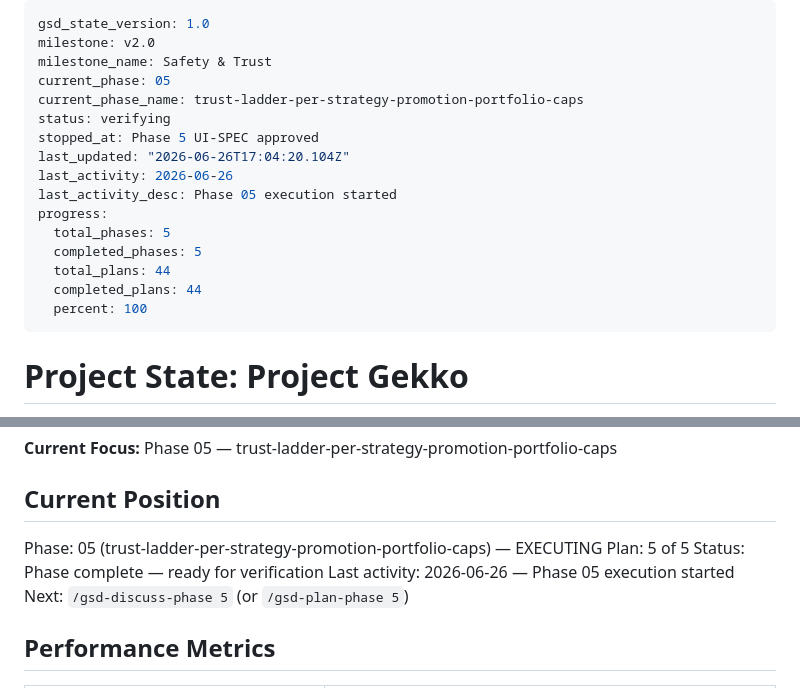
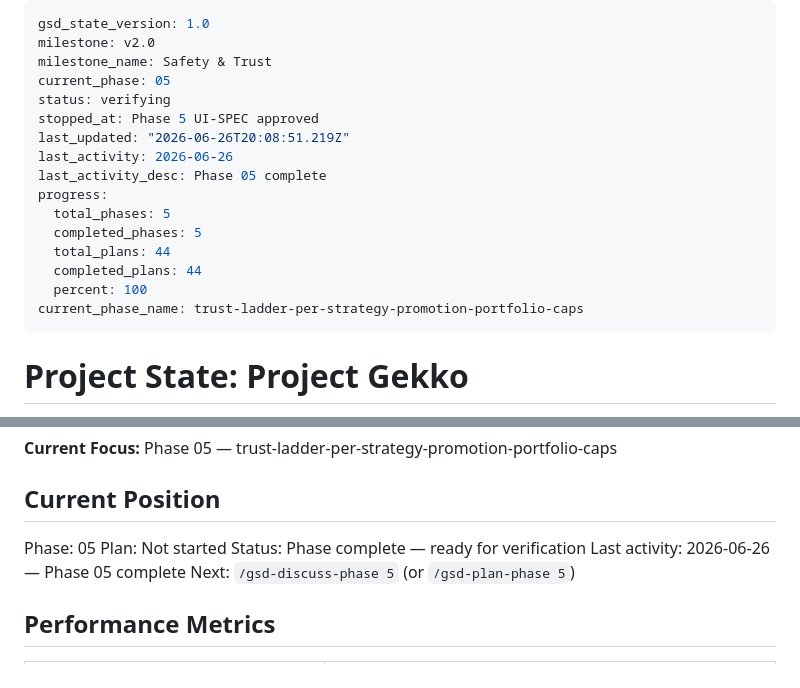
Before and after one commit to AdeptiaChrispy/ProjectGekko, a Markdown page: .planning/STATE.md, 2 parts joined by grey strips. Drawn GitHub-style.

Commit message:
docs(phase-05): complete phase execution

```diff
--- a/.planning/STATE.md
+++ b/.planning/STATE.md
@@ -3,18 +3,18 @@ gsd_state_version: 1.0
 milestone: v2.0
 milestone_name: Safety & Trust
 current_phase: 05
-current_phase_name: trust-ladder-per-strategy-promotion-portfolio-caps
 status: verifying
 stopped_at: Phase 5 UI-SPEC approved
-last_updated: "2026-06-26T17:04:20.104Z"
+last_updated: "2026-06-26T20:08:51.219Z"
 last_activity: 2026-06-26
-last_activity_desc: Phase 05 execution started
+last_activity_desc: Phase 05 complete
 progress:
   total_phases: 5
   completed_phases: 5
   total_plans: 44
   completed_plans: 44
   percent: 100
+current_phase_name: trust-ladder-per-strategy-promotion-portfolio-caps
 ---
 
 # Project State: Project Gekko
@@ -29,10 +29,10 @@ progress:
 
 ## Current Position
 
-Phase: 05 (trust-ladder-per-strategy-promotion-portfolio-caps) — EXECUTING
-Plan: 5 of 5
+Phase: 05
+Plan: Not started
 Status: Phase complete — ready for verification
-Last activity: 2026-06-26 — Phase 05 execution started
+Last activity: 2026-06-26 — Phase 05 complete
 Next: `/gsd-discuss-phase 5` (or `/gsd-plan-phase 5`)
 
 ## Performance Metrics
```
Also changed, not shown: .planning/ROADMAP.md (+1 -1 lines), 1 other file.
